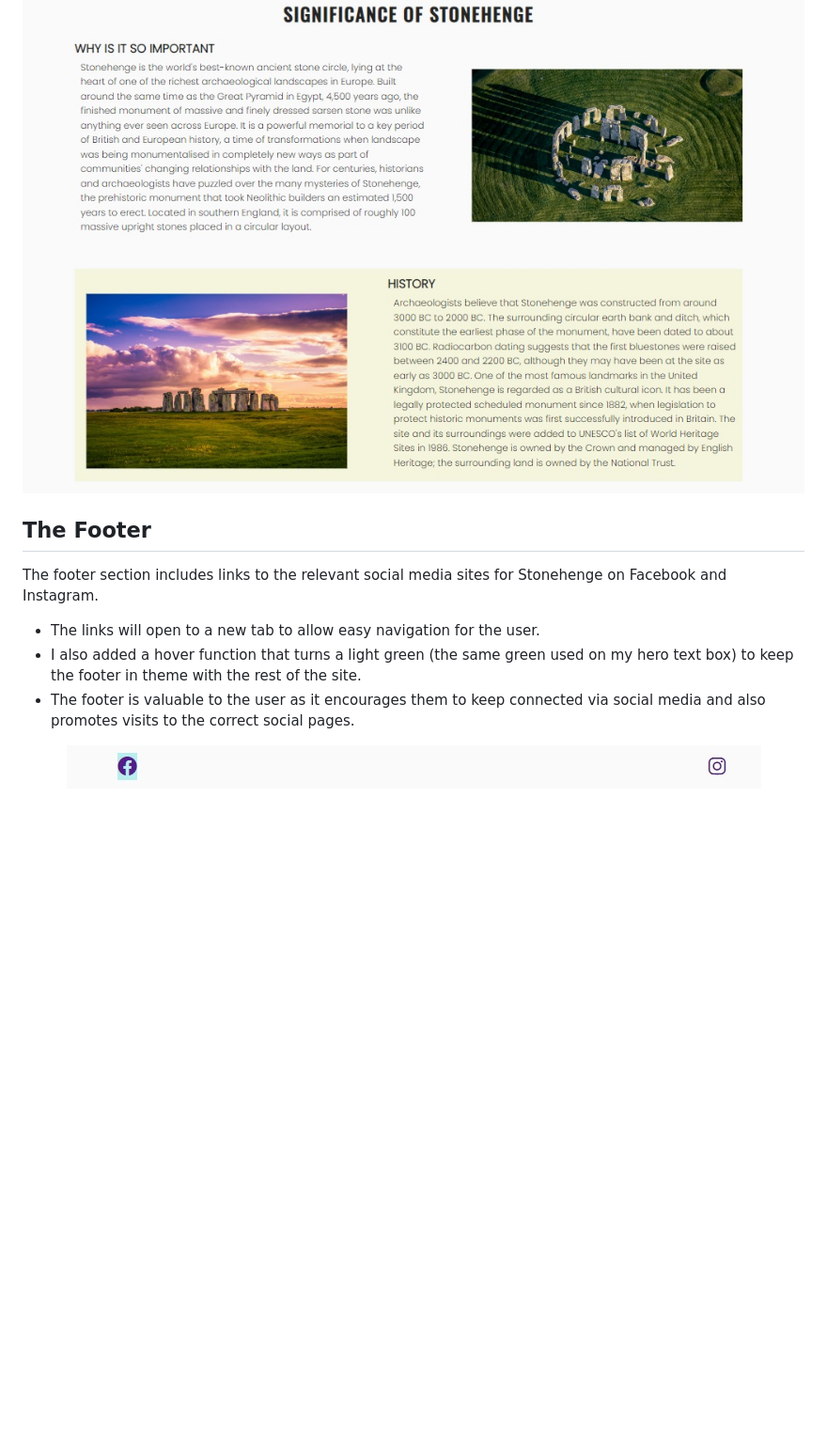
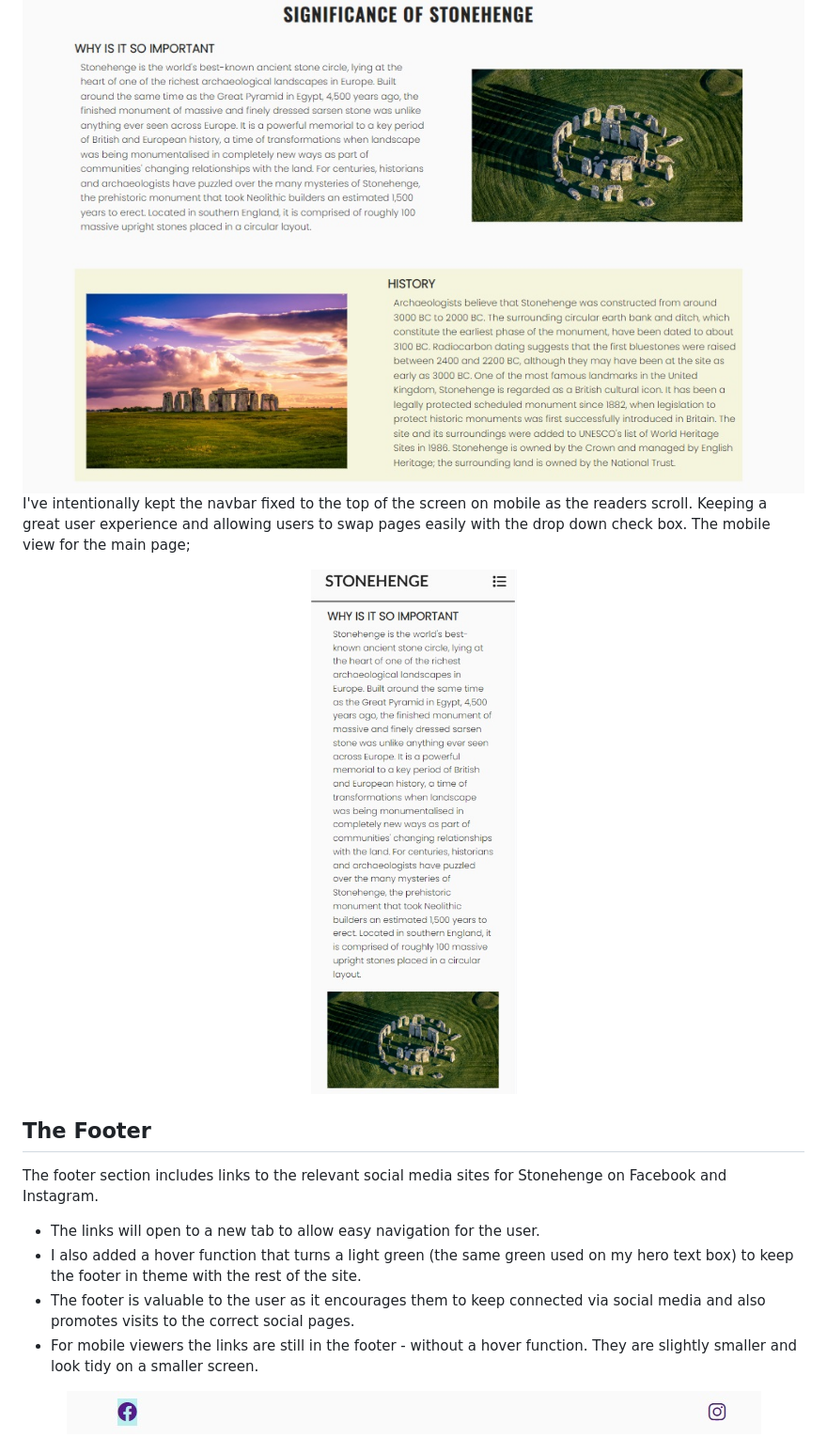
Before and after one commit to Jordan-Finlay/stone_henge, a Markdown page: README.md, the part around one of its changes. Shown at 94% size. GitHub-like rendering; pictures changed too: assets/readme/mobilemainpage.jpg (added); blank space fills up the shorter version.

Commit message:
added for information for all pages about how it adapts for mobile

```diff
--- a/README.md
+++ b/README.md
@@ -52,6 +56,10 @@ In the main page there's three main section: 'Importance, History and Archaeolog
 
 <div align="center"><img src="assets/readme/main_page.jpg"></div>
 
+I've intentionally kept the navbar fixed to the top of the screen on mobile as the readers scroll. Keeping a great user experience and allowing users to swap pages easily with the drop down check box.
+The mobile view for the main page;
+<div align="center"><img src="assets/readme/mobilemainpage.jpg"></div>
+
 ## The Footer
 
 The footer section includes links to the relevant social media sites for Stonehenge on Facebook and Instagram.
@@ -60,7 +68,8 @@ The footer section includes links to the relevant social media sites for Stonehe
 - I also added a hover function that turns a light green (the same green used on my hero text box) to keep the footer
   in theme with the rest of the site.
 - The footer is valuable to the user as it encourages them to keep connected via social media and also promotes
-  visits to the correct social pages.
+visits to the correct social pages.
+- For mobile viewers the links are still in the footer - without a hover function. They are slightly smaller and look tidy on a smaller screen.
 
 <div align="center"><img src="assets/readme/footer_links.jpg"></div>
 
```
Also changed, not shown: other parts of README.md (+16 -2 lines), assets/readme/mobileeventspage.jpg (added), assets/readme/mobilegallery.jpg (added), assets/readme/mobilenavbar.jpg (added), assets/readme/mobilesignup.jpg (added).
